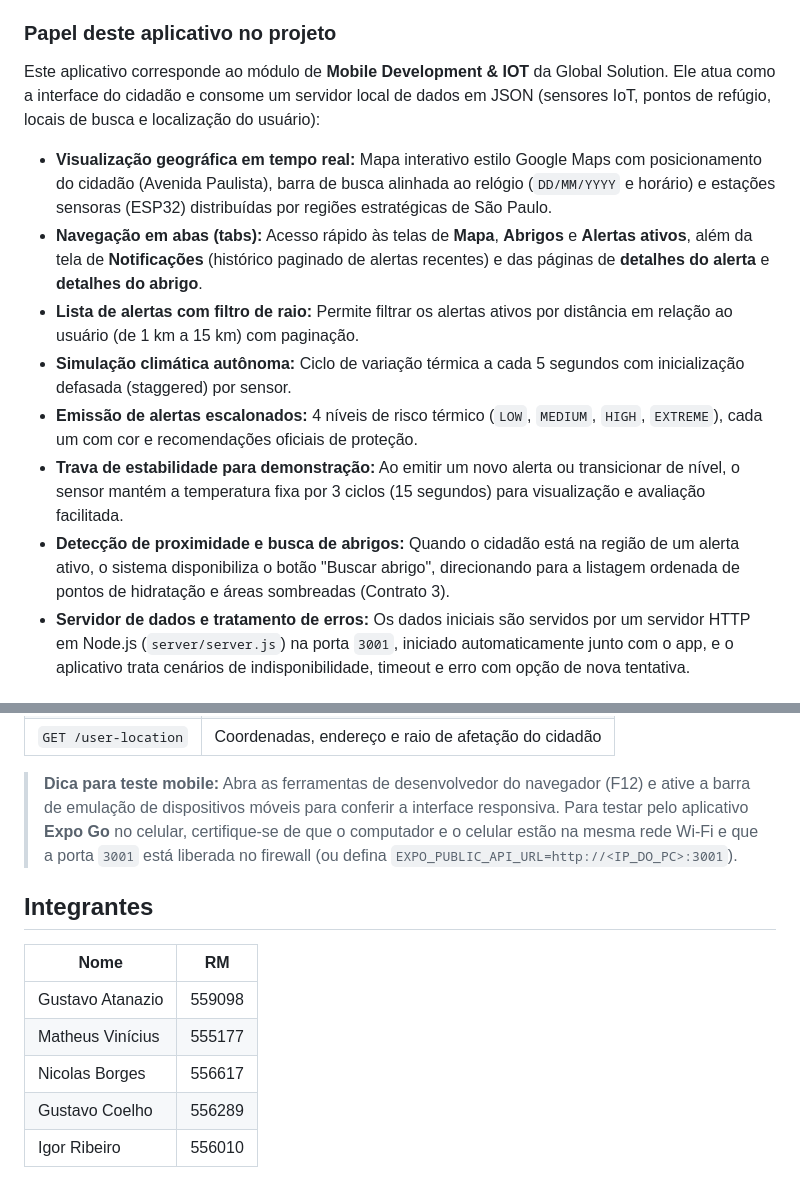
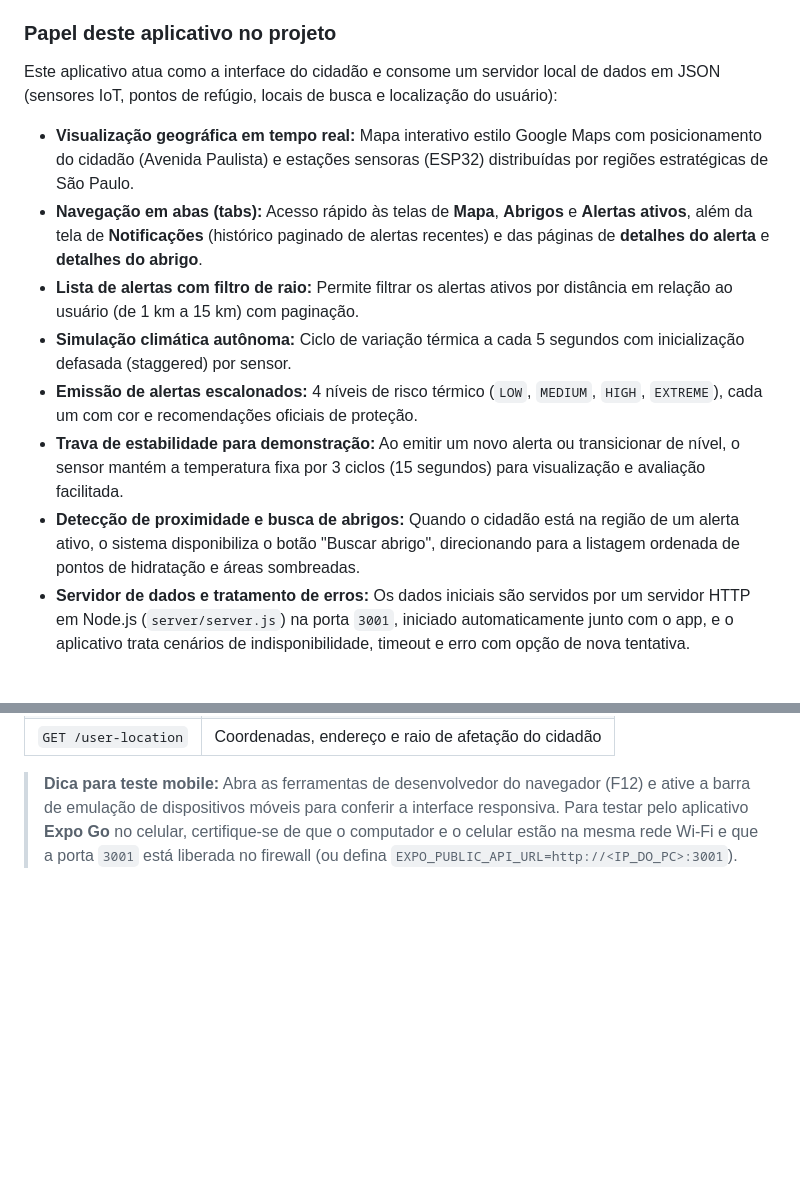
Before and after one commit to gustavo-atanazio/refresca-sp, a Markdown page: README.md, 2 parts joined by grey strips. Drawn GitHub-style; blank space fills up the shorter version.

```diff
--- a/README.md
+++ b/README.md
@@ -4,15 +4,15 @@ O **Refresca SP** é uma iniciativa de CitizenTech desenvolvida para mitigar os
 
 ### Papel deste aplicativo no projeto
 
-Este aplicativo corresponde ao módulo de **Mobile Development & IOT** da Global Solution. Ele atua como a interface do cidadão e consome um servidor local de dados em JSON (sensores IoT, pontos de refúgio, locais de busca e localização do usuário):
+Este aplicativo atua como a interface do cidadão e consome um servidor local de dados em JSON (sensores IoT, pontos de refúgio, locais de busca e localização do usuário):
 
-- **Visualização geográfica em tempo real:** Mapa interativo estilo Google Maps com posicionamento do cidadão (Avenida Paulista), barra de busca alinhada ao relógio (`DD/MM/YYYY` e horário) e estações sensoras (ESP32) distribuídas por regiões estratégicas de São Paulo.
+- **Visualização geográfica em tempo real:** Mapa interativo estilo Google Maps com posicionamento do cidadão (Avenida Paulista) e estações sensoras (ESP32) distribuídas por regiões estratégicas de São Paulo.
 - **Navegação em abas (tabs):** Acesso rápido às telas de **Mapa**, **Abrigos** e **Alertas ativos**, além da tela de **Notificações** (histórico paginado de alertas recentes) e das páginas de **detalhes do alerta** e **detalhes do abrigo**.
 - **Lista de alertas com filtro de raio:** Permite filtrar os alertas ativos por distância em relação ao usuário (de 1 km a 15 km) com paginação.
 - **Simulação climática autônoma:** Ciclo de variação térmica a cada 5 segundos com inicialização defasada (staggered) por sensor.
 - **Emissão de alertas escalonados:** 4 níveis de risco térmico (`LOW`, `MEDIUM`, `HIGH`, `EXTREME`), cada um com cor e recomendações oficiais de proteção.
 - **Trava de estabilidade para demonstração:** Ao emitir um novo alerta ou transicionar de nível, o sensor mantém a temperatura fixa por 3 ciclos (15 segundos) para visualização e avaliação facilitada.
-- **Detecção de proximidade e busca de abrigos:** Quando o cidadão está na região de um alerta ativo, o sistema disponibiliza o botão "Buscar abrigo", direcionando para a listagem ordenada de pontos de hidratação e áreas sombreadas (Contrato 3).
+- **Detecção de proximidade e busca de abrigos:** Quando o cidadão está na região de um alerta ativo, o sistema disponibiliza o botão "Buscar abrigo", direcionando para a listagem ordenada de pontos de hidratação e áreas sombreadas.
 - **Servidor de dados e tratamento de erros:** Os dados iniciais são servidos por um servidor HTTP em Node.js (`server/server.js`) na porta `3001`, iniciado automaticamente junto com o app, e o aplicativo trata cenários de indisponibilidade, timeout e erro com opção de nova tentativa.
 
 ## Pré-requisitos
@@ -61,13 +105,3 @@ curl http://localhost:3001/health
 | `GET /user-location` | Coordenadas, endereço e raio de afetação do cidadão |
 
 > **Dica para teste mobile:** Abra as ferramentas de desenvolvedor do navegador (F12) e ative a barra de emulação de dispositivos móveis para conferir a interface responsiva. Para testar pelo aplicativo **Expo Go** no celular, certifique-se de que o computador e o celular estão na mesma rede Wi-Fi e que a porta `3001` está liberada no firewall (ou defina `EXPO_PUBLIC_API_URL=http://<IP_DO_PC>:3001`).
-
-## Integrantes
-
-| Nome | RM |
-| --- | --- |
-| Gustavo Atanazio | 559098 |
-| Matheus Vinícius | 555177 |
-| Nicolas Borges | 556617 |
-| Gustavo Coelho | 556289 |
-| Igor Ribeiro | 556010 |
```
Also changed, not shown: other parts of README.md (+45 -1 lines), images/1.png (added), images/2.png (added), images/3.png (added), images/4.png (added), images/5.png (added), images/6.png (added).
